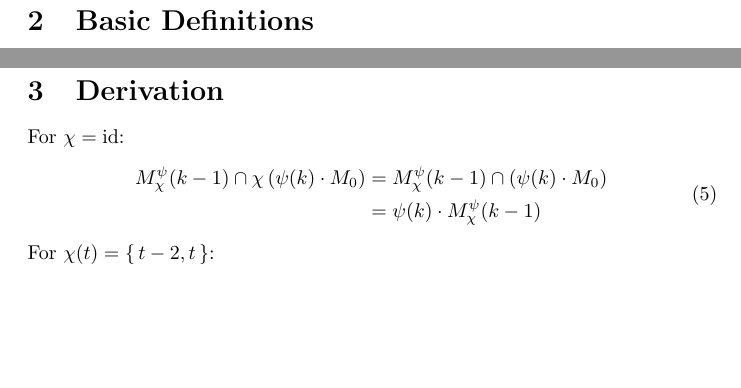
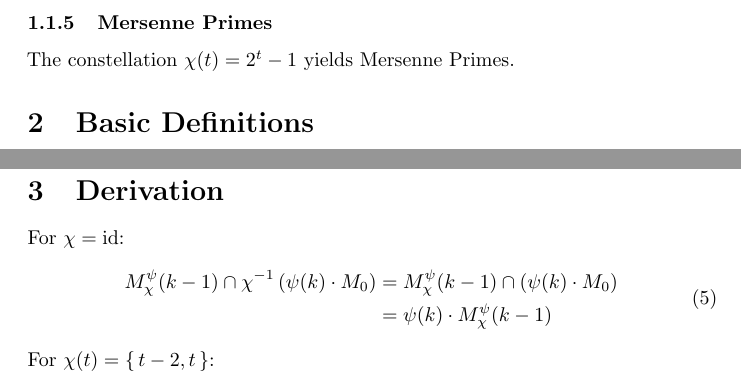
Before and after one commit to Askhor/NotesAboutPrimeConstellations, a LaTeX document (NotesAboutPrimeConstellations.tex): two parts of page 2 of 3, joined at a grey line, cut at the place of the change, the shorter picture padded with empty space. The pictures show the PDF file NotesAboutPrimeConstellations.pdf that the author committed with the source.

Commit message:
Additions

```diff
--- a/NotesAboutPrimeConstellations.tex
+++ b/NotesAboutPrimeConstellations.tex
@@ -124,11 +124,15 @@
 
 	\medskip
 
-	The constellation $χ(t)=\set{t, n-t}$ yields Goldbach-$n$-primes
+	The constellation $χ(t)= (t, n-t)$ yields Goldbach-$n$-primes
 
 	\subsubsection{Landau's Fourth Problem}
 
-	The constellation $χ(t)=\set{t²+1}$ yields primes for Landau's fourth problem.
+	The constellation $χ(t)= t²+1$ yields primes for Landau's fourth problem.
+
+	\subsubsection{Mersenne Primes}
+
+	The constellation $χ(t) = 2^t-1$ yields Mersenne Primes.
 
 	\section{Basic Definitions}
 
@@ -172,4 +176,3 @@
 	For $χ(t)=\set{t-2, t}$:
 	\begin{equation}
 		\begin{split}
-			M_χ^ψ(k-1) \cap χ\left(ψ(k) · M_0\right) &= M_χ^ψ(k-1) \cap χ\left(ψ(k) · M_0\right) \\
```
Also changed, not shown: NotesAboutPrimeConstellations.pdf, NotesAboutPrimeConstellations.tex (10 more changed lines).
